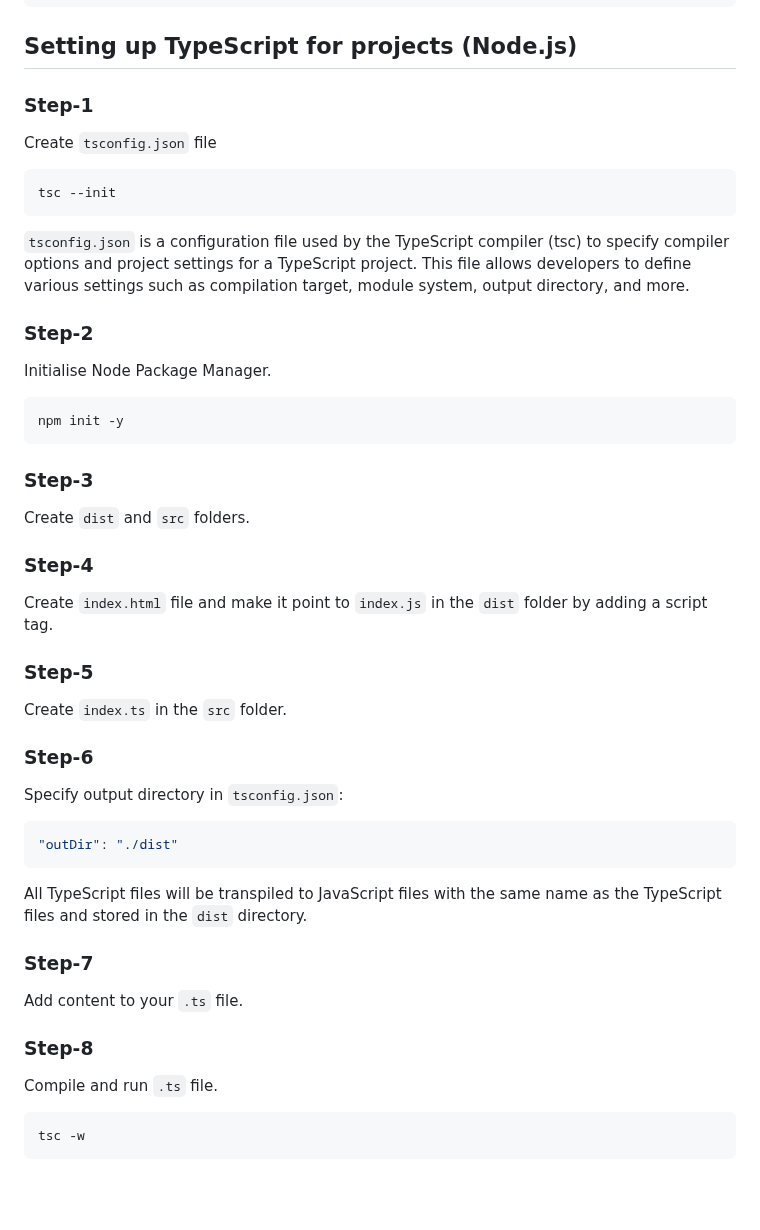
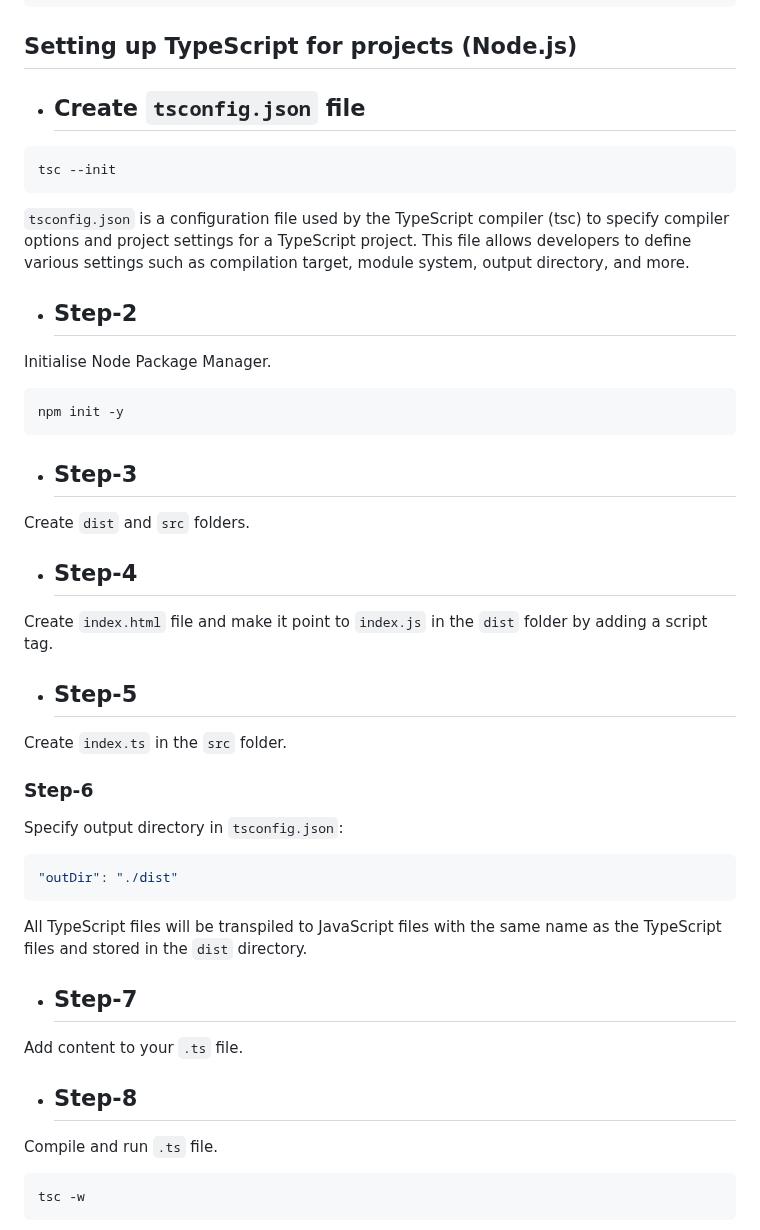
Before and after one commit to sougata-github/TypeScript, a Markdown page: readme.md, the part around the change. Drawn GitHub-style; blank space fills up the shorter version.

````diff
--- a/readme.md
+++ b/readme.md
@@ -495,9 +495,7 @@ const MyObj: MyInterface = { prop1: 1, prop2: "1" }; // Valid
 
 ## Setting up TypeScript for projects (Node.js)
 
-### Step-1
-
-Create `tsconfig.json` file
+- ## Create `tsconfig.json` file
 
 ```bash
 tsc --init
@@ -505,7 +503,7 @@ tsc --init
 
 `tsconfig.json` is a configuration file used by the TypeScript compiler (tsc) to specify compiler options and project settings for a TypeScript project. This file allows developers to define various settings such as compilation target, module system, output directory, and more.
 
-### Step-2
+- ## Step-2
 
 Initialise Node Package Manager.
 
@@ -513,15 +511,15 @@ Initialise Node Package Manager.
 npm init -y
 ```
 
-### Step-3
+- ## Step-3
 
 Create `dist` and `src` folders.
 
-### Step-4
+- ## Step-4
 
 Create `index.html` file and make it point to `index.js` in the `dist` folder by adding a script tag.
 
-### Step-5
+- ## Step-5
 
 Create `index.ts` in the `src` folder.
 
@@ -535,11 +533,11 @@ Specify output directory in `tsconfig.json`:
 
 All TypeScript files will be transpiled to JavaScript files with the same name as the TypeScript files and stored in the `dist` directory.
 
-### Step-7
+- ## Step-7
 
 Add content to your `.ts` file.
 
-### Step-8
+- ## Step-8
 
 Compile and run `.ts` file.
 
````
